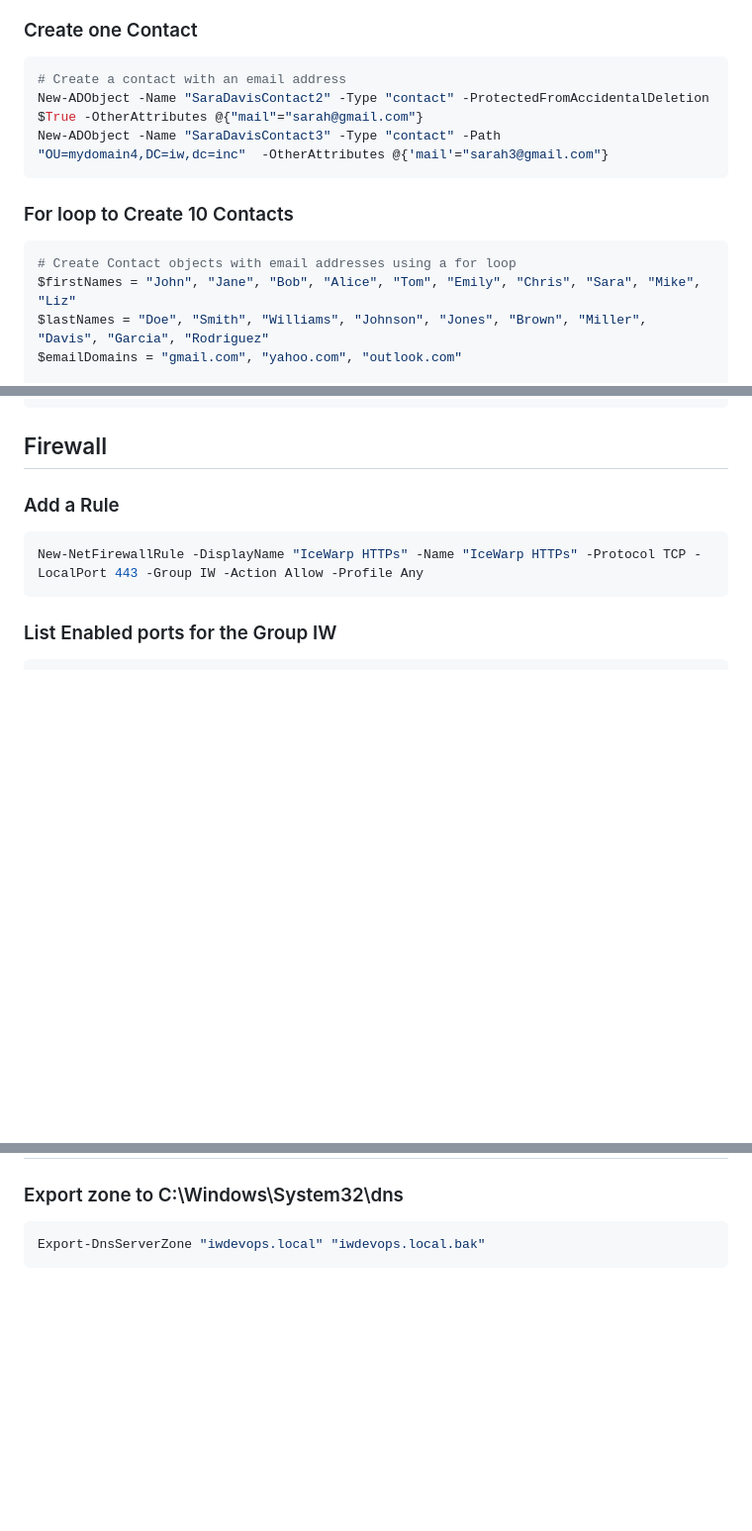
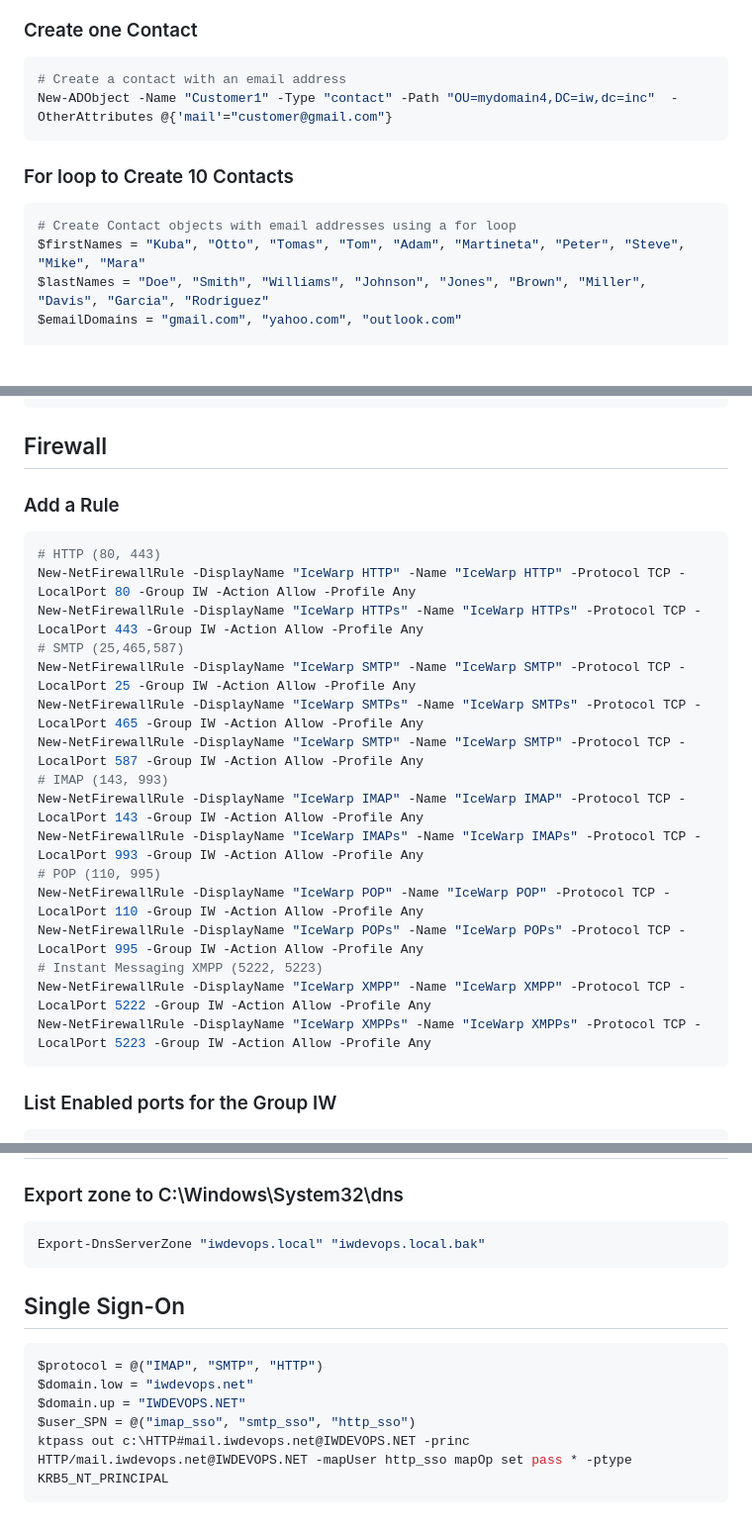
Before and after one commit to iwDevOps/iwWindowsCourse, a Markdown page: powershell_boilerplate.md, 3 parts joined by grey strips. Shown at 99% size. Rendered like a GitHub page; blank space fills up the shorter version.

````diff
--- a/powershell_boilerplate.md
+++ b/powershell_boilerplate.md
@@ -45,14 +45,13 @@ for ($i=0; $i -lt 10; $i++) {
 ### Create one Contact
 ```powershell
 # Create a contact with an email address
-New-ADObject -Name "SaraDavisContact2" -Type "contact" -ProtectedFromAccidentalDeletion $True -OtherAttributes @{"mail"="sarah@gmail.com"}
-New-ADObject -Name "SaraDavisContact3" -Type "contact" -Path "OU=mydomain4,DC=iw,dc=inc"  -OtherAttributes @{'mail'="sarah3@gmail.com"}
+New-ADObject -Name "Customer1" -Type "contact" -Path "OU=mydomain4,DC=iw,dc=inc"  -OtherAttributes @{'mail'="customer@gmail.com"}
 ```
 
 ### For loop to Create 10 Contacts
 ```powershell
 # Create Contact objects with email addresses using a for loop
-$firstNames = "John", "Jane", "Bob", "Alice", "Tom", "Emily", "Chris", "Sara", "Mike", "Liz"
+$firstNames = "Kuba", "Otto", "Tomas", "Tom", "Adam", "Martineta", "Peter", "Steve", "Mike", "Mara"
 $lastNames = "Doe", "Smith", "Williams", "Johnson", "Jones", "Brown", "Miller", "Davis", "Garcia", "Rodriguez"
 $emailDomains = "gmail.com", "yahoo.com", "outlook.com"
 
@@ -73,7 +72,22 @@ Set-ADUser <ADUser> -Replace @{thumbnailPhoto=$photo}
 ## Firewall
 ### Add a Rule
 ```powershell
+# HTTP (80, 443)
+New-NetFirewallRule -DisplayName "IceWarp HTTP" -Name "IceWarp HTTP" -Protocol TCP -LocalPort 80 -Group IW -Action Allow -Profile Any
 New-NetFirewallRule -DisplayName "IceWarp HTTPs" -Name "IceWarp HTTPs" -Protocol TCP -LocalPort 443 -Group IW -Action Allow -Profile Any
+# SMTP (25,465,587)
+New-NetFirewallRule -DisplayName "IceWarp SMTP" -Name "IceWarp SMTP" -Protocol TCP -LocalPort 25 -Group IW -Action Allow -Profile Any
+New-NetFirewallRule -DisplayName "IceWarp SMTPs" -Name "IceWarp SMTPs" -Protocol TCP -LocalPort 465 -Group IW -Action Allow -Profile Any
+New-NetFirewallRule -DisplayName "IceWarp SMTP" -Name "IceWarp SMTP" -Protocol TCP -LocalPort 587 -Group IW -Action Allow -Profile Any
+# IMAP (143, 993)
+New-NetFirewallRule -DisplayName "IceWarp IMAP" -Name "IceWarp IMAP" -Protocol TCP -LocalPort 143 -Group IW -Action Allow -Profile Any
+New-NetFirewallRule -DisplayName "IceWarp IMAPs" -Name "IceWarp IMAPs" -Protocol TCP -LocalPort 993 -Group IW -Action Allow -Profile Any
+# POP (110, 995)
+New-NetFirewallRule -DisplayName "IceWarp POP" -Name "IceWarp POP" -Protocol TCP -LocalPort 110 -Group IW -Action Allow -Profile Any
+New-NetFirewallRule -DisplayName "IceWarp POPs" -Name "IceWarp POPs" -Protocol TCP -LocalPort 995 -Group IW -Action Allow -Profile Any
+# Instant Messaging XMPP (5222, 5223)
+New-NetFirewallRule -DisplayName "IceWarp XMPP" -Name "IceWarp XMPP" -Protocol TCP -LocalPort 5222 -Group IW -Action Allow -Profile Any
+New-NetFirewallRule -DisplayName "IceWarp XMPPs" -Name "IceWarp XMPPs" -Protocol TCP -LocalPort 5223 -Group IW -Action Allow -Profile Any
 ```
 ### List Enabled ports for the Group IW
 ```powershell
@@ -105,3 +119,11 @@ Install-WindowsFeature -Name Windows-Server-Backup
 ```powershell
 Export-DnsServerZone "iwdevops.local" "iwdevops.local.bak"
 ```
+## Single Sign-On
+```powershell
+$protocol = @("IMAP", "SMTP", "HTTP")
+$domain.low = "iwdevops.net"
+$domain.up = "IWDEVOPS.NET"
+$user_SPN = @("imap_sso", "smtp_sso", "http_sso")
+ktpass out c:\HTTP#mail.iwdevops.net@IWDEVOPS.NET -princ HTTP/mail.iwdevops.net@IWDEVOPS.NET -mapUser http_sso mapOp set pass * -ptype KRB5_NT_PRINCIPAL
+```
````
